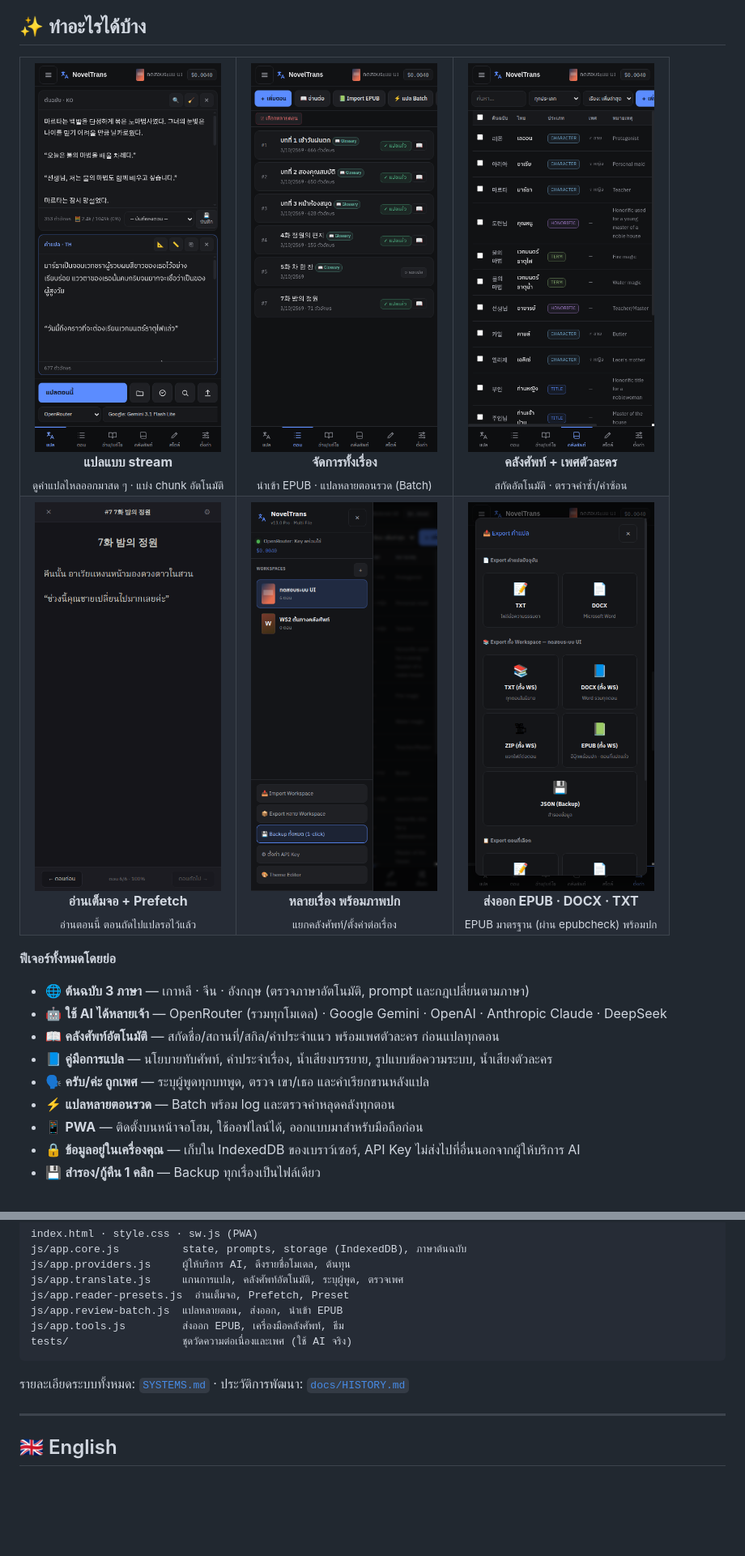
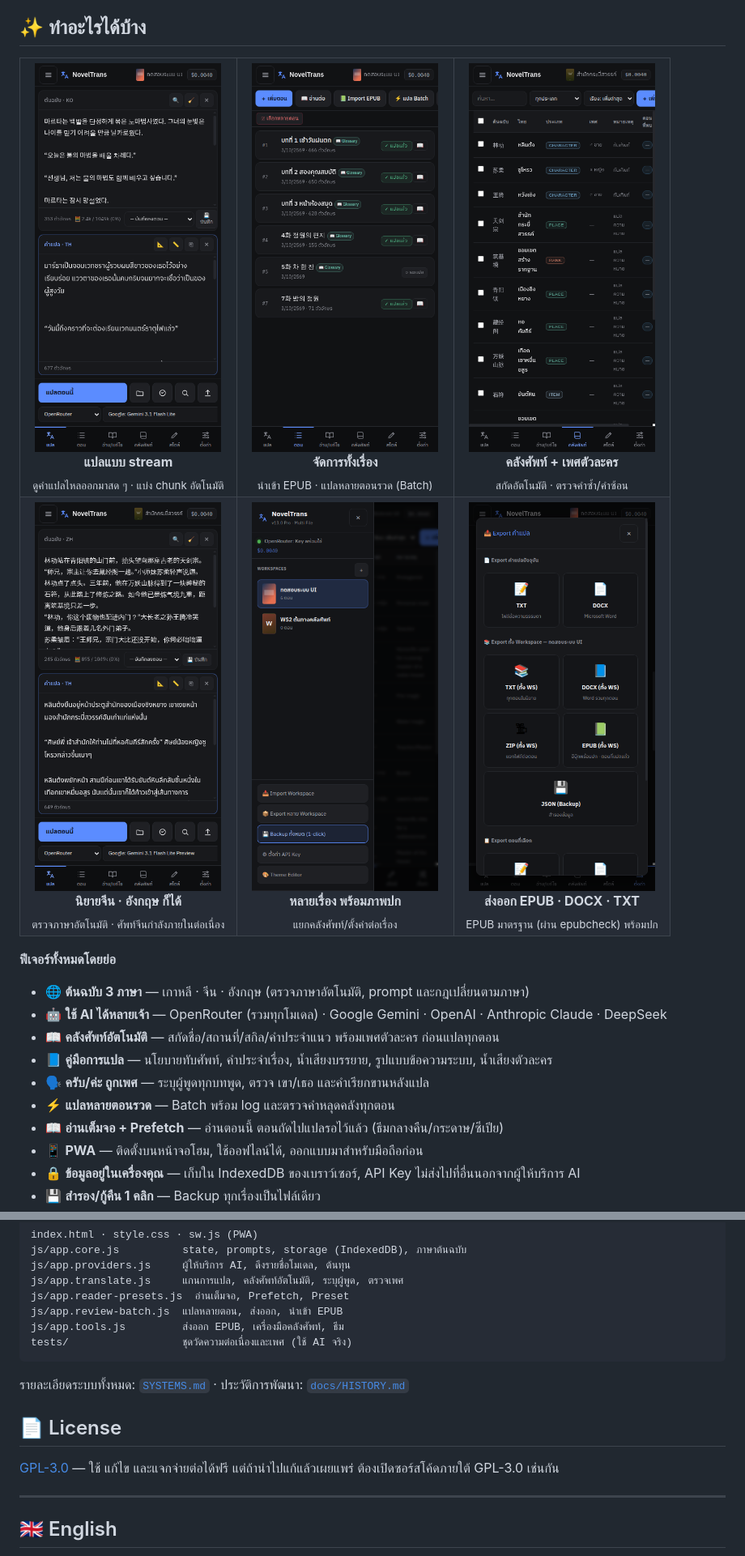
Before and after one commit to Banchon999/Novel-Tran-Pro, a Markdown page: README.md, 2 parts joined by grey strips. Shown at 81% size. GitHub-like rendering; pictures changed too: docs/images/screen-glossary.png, docs/images/screen-reader.png (deleted), docs/images/screen-translate-zh.png (added); blank space fills up the shorter version.

```diff
--- a/README.md
+++ b/README.md
@@ -44,7 +45,7 @@ NovelTrans เอาวิธีที่ทีมแปลมืออาชี
 <td width="33%" align="center"><img src="docs/images/screen-glossary.png" alt="คลังศัพท์" width="230"/><br/><b>คลังศัพท์ + เพศตัวละคร</b><br/><sub>สกัดอัตโนมัติ · ตรวจคำซ้ำ/คำซ้อน</sub></td>
 </tr>
 <tr>
-<td align="center"><img src="docs/images/screen-reader.png" alt="อ่านเต็มจอ" width="230"/><br/><b>อ่านเต็มจอ + Prefetch</b><br/><sub>อ่านตอนนี้ ตอนถัดไปแปลรอไว้แล้ว</sub></td>
+<td align="center"><img src="docs/images/screen-translate-zh.png" alt="แปลนิยายจีน" width="230"/><br/><b>นิยายจีน · อังกฤษ ก็ได้</b><br/><sub>ตรวจภาษาอัตโนมัติ · ศัพท์จีนกำลังภายในต่อเนื่อง</sub></td>
 <td align="center"><img src="docs/images/screen-sidebar.png" alt="ภาพปกและหลายเรื่อง" width="230"/><br/><b>หลายเรื่อง พร้อมภาพปก</b><br/><sub>แยกคลังศัพท์/ตั้งค่าต่อเรื่อง</sub></td>
 <td align="center"><img src="docs/images/screen-export.png" alt="ส่งออก" width="230"/><br/><b>ส่งออก EPUB · DOCX · TXT</b><br/><sub>EPUB มาตรฐาน (ผ่าน epubcheck) พร้อมปก</sub></td>
 </tr>
@@ -58,6 +59,7 @@ NovelTrans เอาวิธีที่ทีมแปลมืออาชี
 - 📘 **คู่มือการแปล** — นโยบายทับศัพท์, คำประจำเรื่อง, น้ำเสียงบรรยาย, รูปแบบข้อความระบบ, น้ำเสียงตัวละคร
 - 🗣 **ครับ/ค่ะ ถูกเพศ** — ระบุผู้พูดทุกบทพูด, ตรวจ เขา/เธอ และคำเรียกขานหลังแปล
 - ⚡ **แปลหลายตอนรวด** — Batch พร้อม log และตรวจคำหลุดคลังทุกตอน
+- 📖 **อ่านเต็มจอ + Prefetch** — อ่านตอนนี้ ตอนถัดไปแปลรอไว้แล้ว (ธีมกลางคืน/กระดาษ/ซีเปีย)
 - 📱 **PWA** — ติดตั้งบนหน้าจอโฮม, ใช้ออฟไลน์ได้, ออกแบบมาสำหรับมือถือก่อน
 - 🔒 **ข้อมูลอยู่ในเครื่องคุณ** — เก็บใน IndexedDB ของเบราว์เซอร์, API Key ไม่ส่งไปที่อื่นนอกจากผู้ให้บริการ AI
 - 💾 **สำรอง/กู้คืน 1 คลิก** — Backup ทุกเรื่องเป็นไฟล์เดียว
@@ -148,6 +146,10 @@ tests/                  ชุดวัดความต่อเนื่อ
 
 รายละเอียดระบบทั้งหมด: [`SYSTEMS.md`](SYSTEMS.md) · ประวัติการพัฒนา: [`docs/HISTORY.md`](docs/HISTORY.md)
 
+## 📄 License
+
+[GPL-3.0](LICENSE) — ใช้ แก้ไข และแจกจ่ายต่อได้ฟรี แต่ถ้านำไปแก้แล้วเผยแพร่ ต้องเปิดซอร์สโค้ดภายใต้ GPL-3.0 เช่นกัน
+
 ---
 
 ## 🇬🇧 English
```
Also changed, not shown: other parts of README.md (+5 -8 lines), SYSTEMS.md (+4 -1 lines), 11 other files.
